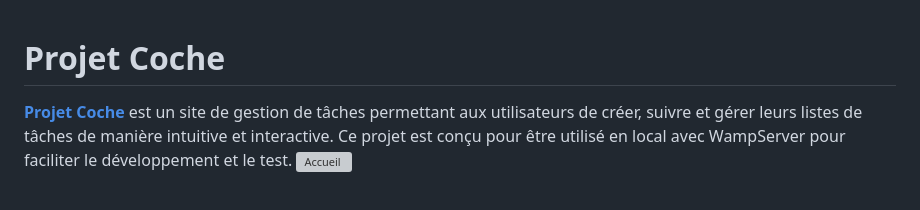
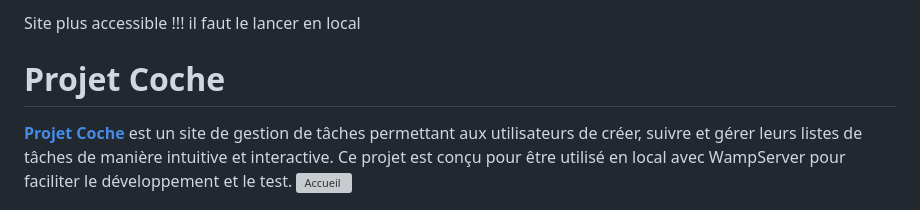
Before and after one commit to Traxxouu/Projet-Coche, a Markdown page: README.md, the part around the change. GitHub-like rendering; grey boxes are pictures that could not be loaded.

```diff
--- a/README.md
+++ b/README.md
@@ -1,3 +1,5 @@
+Site plus accessible !!! il faut le lancer en local
+
 # Projet Coche
 
 **<a href="https://coche.rf.gd/?i=1">Projet Coche</a>** est un site de gestion de tâches permettant aux utilisateurs de créer, suivre et gérer leurs listes de tâches de manière intuitive et interactive. Ce projet est conçu pour être utilisé en local avec WampServer pour faciliter le développement et le test.
```
